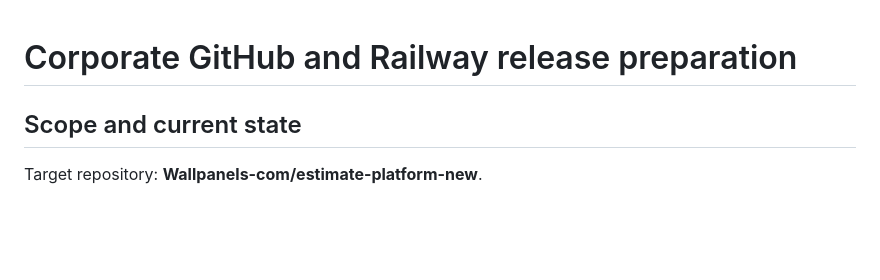
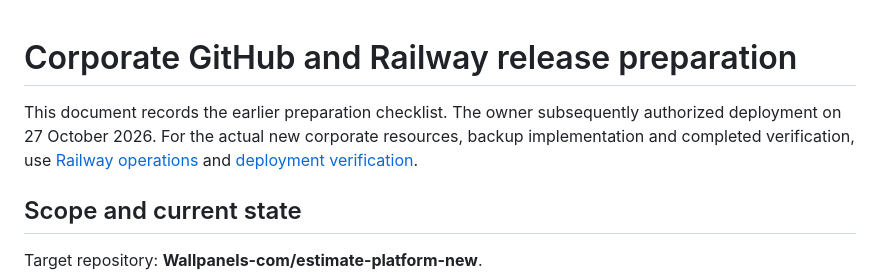
Before and after one commit to Wallpanels-com/estimate-platform-new, a Markdown page: docs/corporate-release.md, the part around the change. Drawn GitHub-style; blank space fills up the shorter version.

```diff
--- a/docs/corporate-release.md
+++ b/docs/corporate-release.md
@@ -1,4 +1,10 @@
 # Corporate GitHub and Railway release preparation
+
+This document records the earlier preparation checklist. The owner subsequently
+authorized deployment on 27 October 2026. For the actual new corporate resources,
+backup implementation and completed verification, use
+[Railway operations](railway-operations.md) and
+[deployment verification](deployment-verification.md).
 
 ## Scope and current state
 
```
Also changed, not shown: README.md (+15 -23 lines), docs/deployment-verification.md (added, +68 -0 lines).
